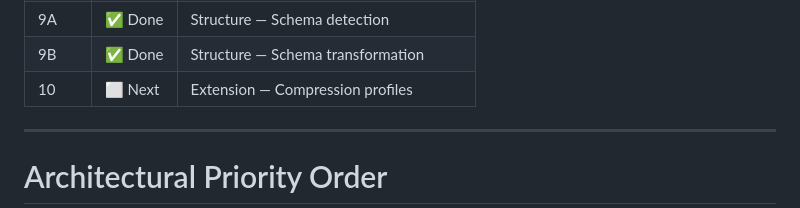
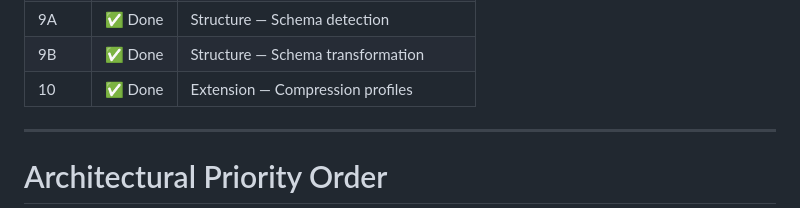
Before and after one commit to FedericoFerran/JsonsNTokens, a Markdown page: docs/optimizer-roadmap.md, the part around one of its changes. Drawn GitHub-style.

Commit message:
docs: mark phase 10 complete in optimizer roadmap

```diff
--- a/docs/optimizer-roadmap.md
+++ b/docs/optimizer-roadmap.md
@@ -17,7 +17,7 @@
 | 8 | ✅ Done | Structure — Repeated value detection |
 | 9A | ✅ Done | Structure — Schema detection |
 | 9B | ✅ Done | Structure — Schema transformation |
-| 10 | ⬜ Next | Extension — Compression profiles |
+| 10 | ✅ Done | Extension — Compression profiles |
 
 ---
 
```
Also changed, not shown: other parts of docs/optimizer-roadmap.md (+1 -1 lines).
